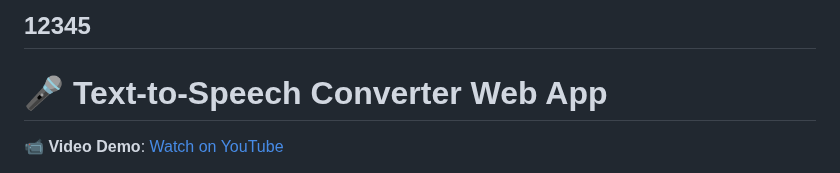
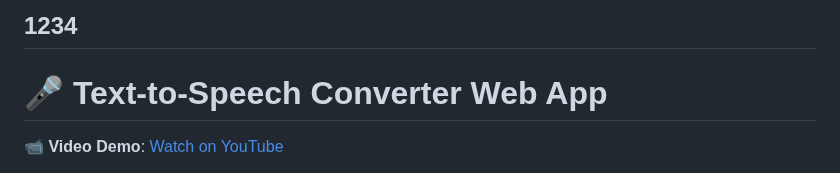
Before and after one commit to Misikerr/Text-To-Speech-Converter, a Markdown page: README.md, the part around the change. Drawn GitHub-style.

```diff
--- a/README.md
+++ b/README.md
@@ -1,4 +1,4 @@
-12345
+1234
 ---
 
 # 🎤 Text-to-Speech Converter Web App
```
